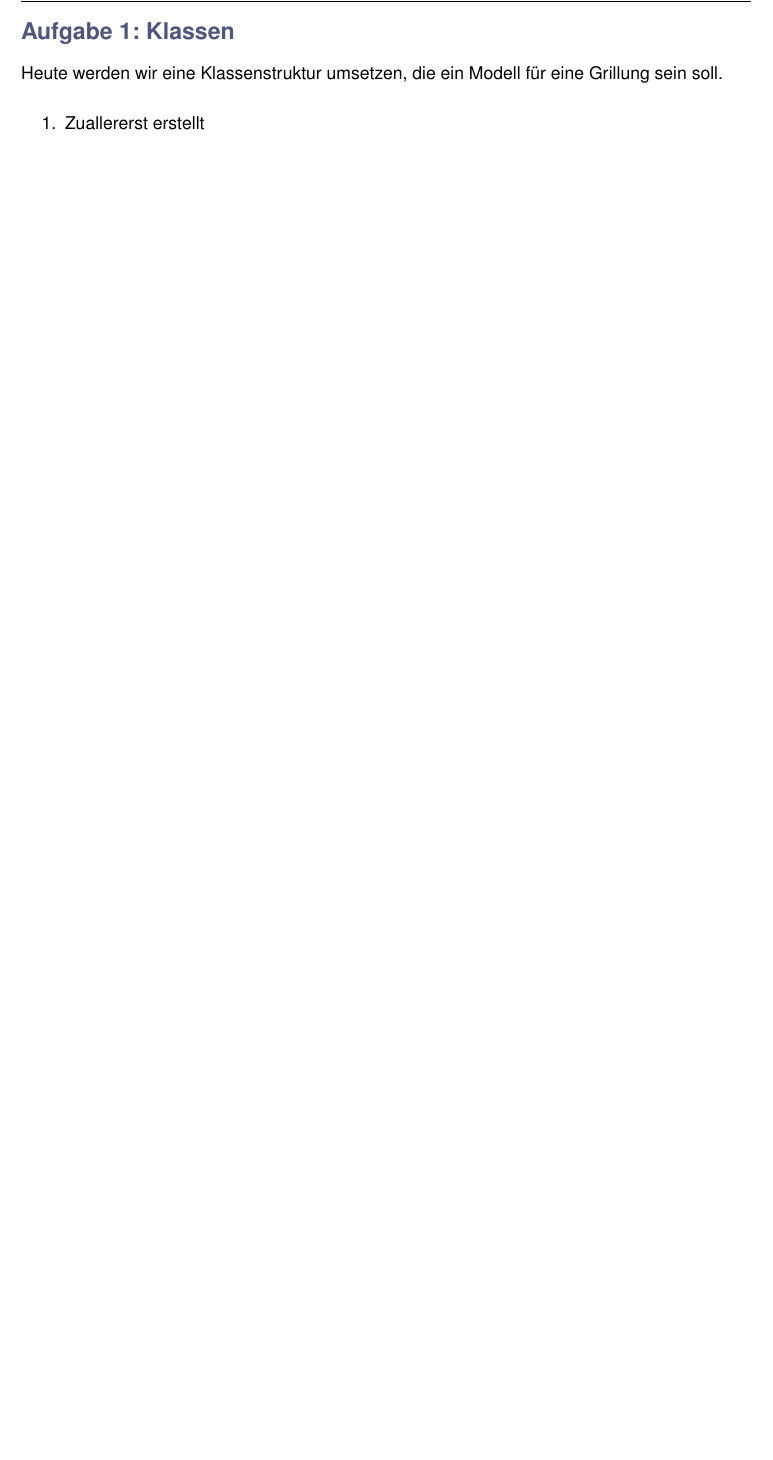
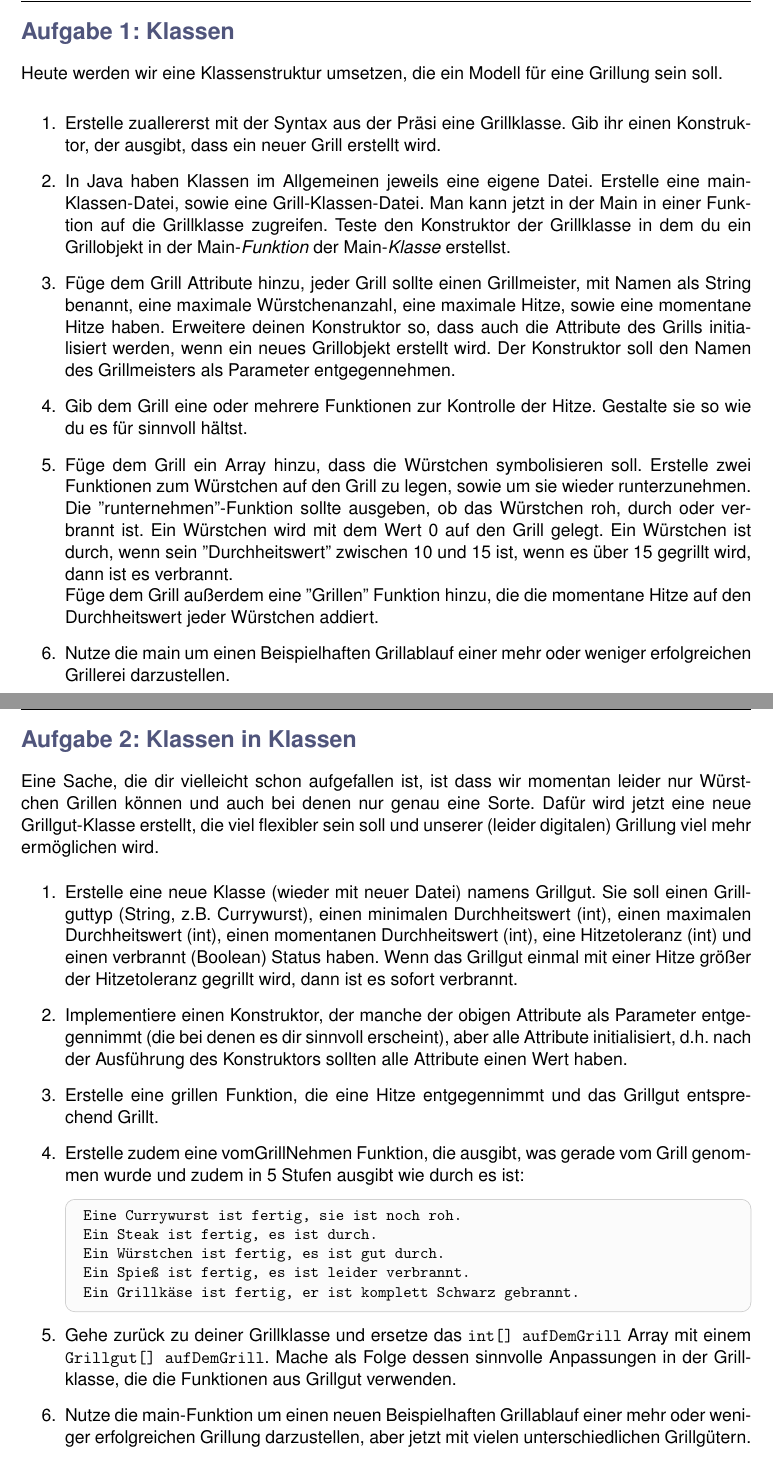
Before and after one commit to FIUS/PSEVK-2025, a LaTeX problem sheet (src/Day4/exercise/sheet.tex): part of page 2 of 2 before the commit and two parts of pages 2 and 3 of 4 after it, the two joined at a grey line, cut so that both start at the same text, the shorter picture padded with empty space. Compiled offline with pdfLaTeX.

Commit message:
tag 4 alles außer highperformer

```diff
--- a/src/Day4/exercise/sheet.tex
+++ b/src/Day4/exercise/sheet.tex
@@ -12,6 +12,33 @@
 Heute werden wir eine Klassenstruktur umsetzen, die ein Modell für eine Grillung sein soll.
 
 \begin{enumerate}
-    \item Zuallererst erstellt
+    \item Erstelle zuallererst mit der Syntax aus der Präsi eine Grillklasse. Gib ihr einen Konstruktor, der ausgibt, dass ein neuer Grill erstellt wird.
+    \item In Java haben Klassen im Allgemeinen jeweils eine eigene Datei. Erstelle eine main-Klassen-Datei, sowie eine Grill-Klassen-Datei. Man kann jetzt in der Main in einer Funktion auf die Grillklasse zugreifen. Teste den Konstruktor der Grillklasse in dem du ein Grillobjekt in der Main-\textit{Funktion} der Main-\textit{Klasse} erstellst.
+    \item Füge dem Grill Attribute hinzu, jeder Grill sollte einen Grillmeister, mit Namen als String benannt, eine maximale Würstchenanzahl, eine maximale Hitze, sowie eine momentane Hitze haben. Erweitere deinen Konstruktor so, dass auch die Attribute des Grills initialisiert werden, wenn ein neues Grillobjekt erstellt wird. Der Konstruktor soll den Namen des Grillmeisters als Parameter entgegennehmen.
+    \item Gib dem Grill eine oder mehrere Funktionen zur Kontrolle der Hitze. Gestalte sie so wie du es für sinnvoll hältst.
+    \item Füge dem Grill ein Array hinzu, dass die Würstchen symbolisieren soll. Erstelle zwei Funktionen zum Würstchen auf den Grill zu legen, sowie um sie wieder runterzunehmen. Die ''runternehmen''-Funktion sollte ausgeben, ob das Würstchen roh, durch oder verbrannt ist. Ein Würstchen wird mit dem Wert 0 auf den Grill gelegt. Ein Würstchen ist durch, wenn sein ''Durchheitswert'' zwischen 10 und 15 ist, wenn es über 15 gegrillt wird, dann ist es verbrannt. \\
+    Füge dem Grill außerdem eine ''Grillen'' Funktion hinzu, die die momentane Hitze auf den Durchheitswert jeder Würstchen addiert.
+    \item Nutze die main um einen Beispielhaften Grillablauf einer mehr oder weniger erfolgreichen Grillerei darzustellen.
 \end{enumerate}
 
+\newpage
+\aufgabe{Aufgabe 2: Klassen in Klassen}
+Eine Sache, die dir vielleicht schon aufgefallen ist, ist dass wir momentan leider nur Würstchen Grillen können und auch bei denen nur genau eine Sorte. Dafür wird jetzt eine neue Grillgut-Klasse erstellt, die viel flexibler sein soll und unserer (leider digitalen) Grillung viel mehr ermöglichen wird.
+\begin{enumerate}
+    \item Erstelle eine neue Klasse (wieder mit neuer Datei) namens Grillgut. Sie soll einen Grillguttyp (String, z.B. Currywurst), einen minimalen Durchheitswert (int), einen maximalen Durchheitswert (int), einen momentanen Durchheitswert (int), eine Hitzetoleranz (int) und einen verbrannt (Boolean) Status haben. Wenn das Grillgut einmal mit einer Hitze größer der Hitzetoleranz gegrillt wird, dann ist es sofort verbrannt.
+    \item Implementiere einen Konstruktor, der manche der obigen Attribute als Parameter entgegennimmt (die bei denen es dir sinnvoll erscheint), aber alle Attribute initialisiert, d.h. nach der Ausführung des Konstruktors sollten alle Attribute einen Wert haben.
+    \item Erstelle eine grillen Funktion, die eine Hitze entgegennimmt und das Grillgut entsprechend Grillt.
+    \item Erstelle zudem eine vomGrillNehmen Funktion, die ausgibt, was gerade vom Grill genommen wurde und zudem in 5 Stufen ausgibt wie durch es ist:
+    \begin{ausgabe}
+Eine Currywurst ist fertig, sie ist noch roh.\\
+Ein Steak ist fertig, es ist durch.\\
+Ein Würstchen ist fertig, es ist gut durch.\\
+Ein Spieß ist fertig, es ist leider verbrannt.\\
+Ein Grillkäse ist fertig, er ist komplett Schwarz gebrannt.
+    \end{ausgabe}
+    \item Gehe zurück zu deiner Grillklasse und ersetze das \texttt{int[] aufDemGrill} Array mit einem \texttt{Grillgut[] aufDemGrill}. Mache als Folge dessen sinnvolle Anpassungen in der Grillklasse, die die Funktionen aus Grillgut verwenden.
+    \item Nutze die main-Funktion um einen neuen Beispielhaften Grillablauf einer mehr oder weniger erfolgreichen
+    Grillung darzustellen, aber jetzt mit vielen unterschiedlichen Grillgütern.
+\end{enumerate}
+
+\newpage
```
Also changed, not shown: src/Day4/exercise/sheet.tex (9 more changed lines).
